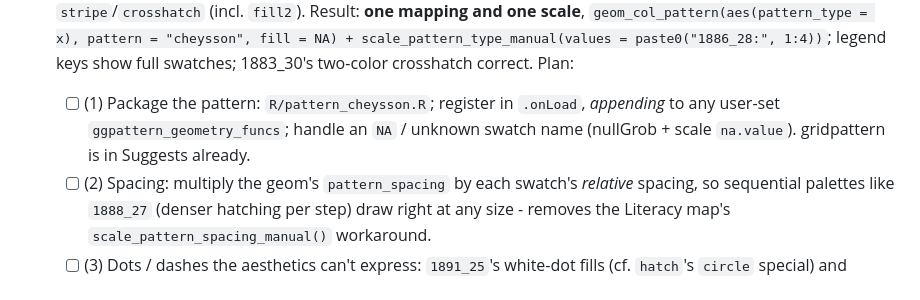
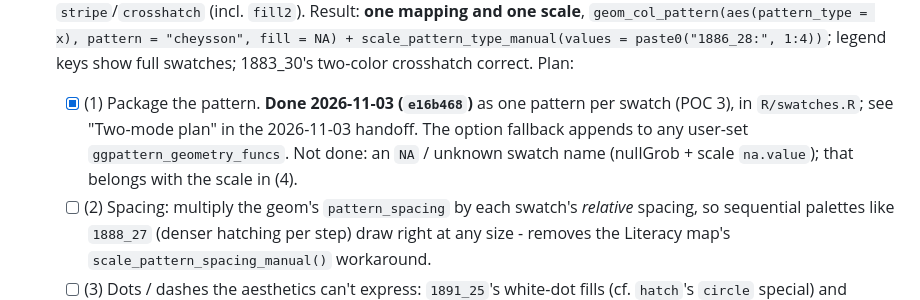
Before and after one commit to friendly/ggCheysson, a Markdown page: dev/TASKS.md, the part around one of its changes. Drawn GitHub-style.

```diff
--- a/dev/TASKS.md
+++ b/dev/TASKS.md
@@ -911,9 +932,10 @@ two). No CRAN deadline applies (package too new). See the entry under "New devel
   `geom_col_pattern(aes(pattern_type = x), pattern = "cheysson", fill = NA) +
   scale_pattern_type_manual(values = paste0("1886_28:", 1:4))`; legend keys show full swatches;
   1883_30's two-color crosshatch correct. Plan:
-  - [ ] (1) Package the pattern: `R/pattern_cheysson.R`; register in `.onLoad`, *appending* to any
-    user-set `ggpattern_geometry_funcs`; handle an `NA` / unknown swatch name (nullGrob + scale
-    `na.value`). gridpattern is in Suggests already.
+  - [x] (1) Package the pattern. **Done 2026-11-03 (`e16b468`)** as one pattern per swatch (POC 3), in
+    `R/swatches.R`; see "Two-mode plan" in the 2026-11-03 handoff. The option fallback appends to any user-set
+    `ggpattern_geometry_funcs`. Not done: an `NA` / unknown swatch name (nullGrob + scale `na.value`); that belongs
+    with the scale in (4).
   - [ ] (2) Spacing: multiply the geom's `pattern_spacing` by each swatch's *relative* spacing, so
     sequential palettes like `1888_27` (denser hatching per step) draw right at any size - removes the
     Literacy map's `scale_pattern_spacing_manual()` workaround.
```
Also changed, not shown: other parts of dev/TASKS.md (+30 -9 lines).
